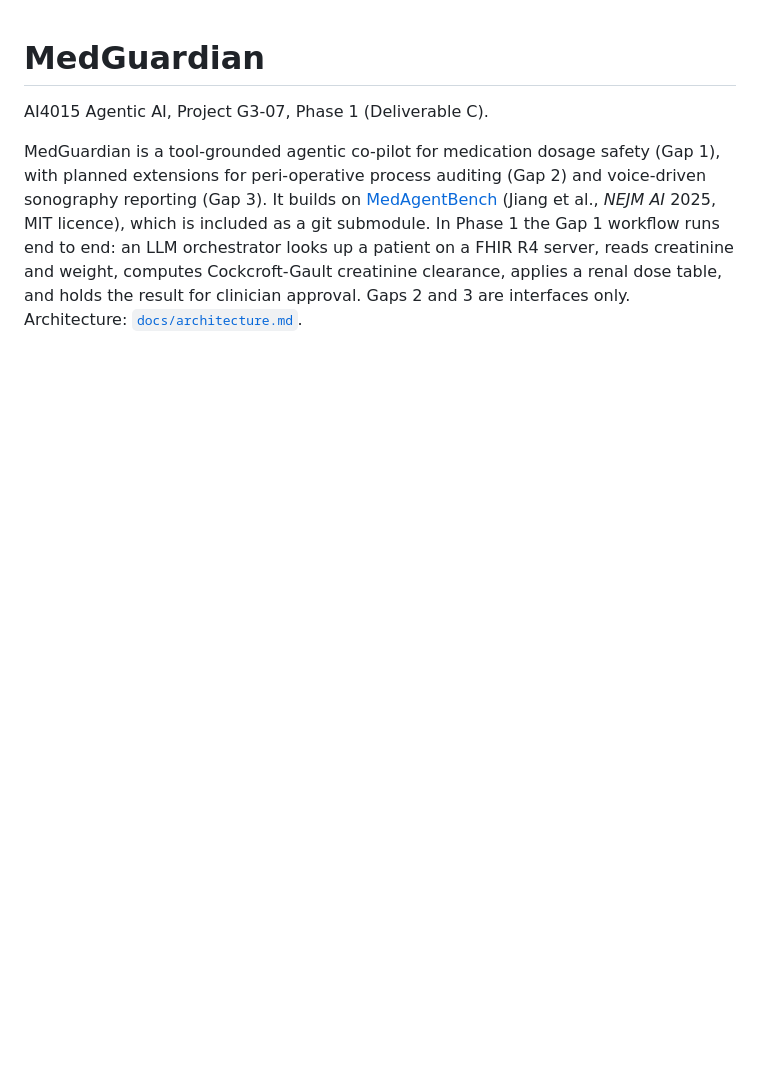
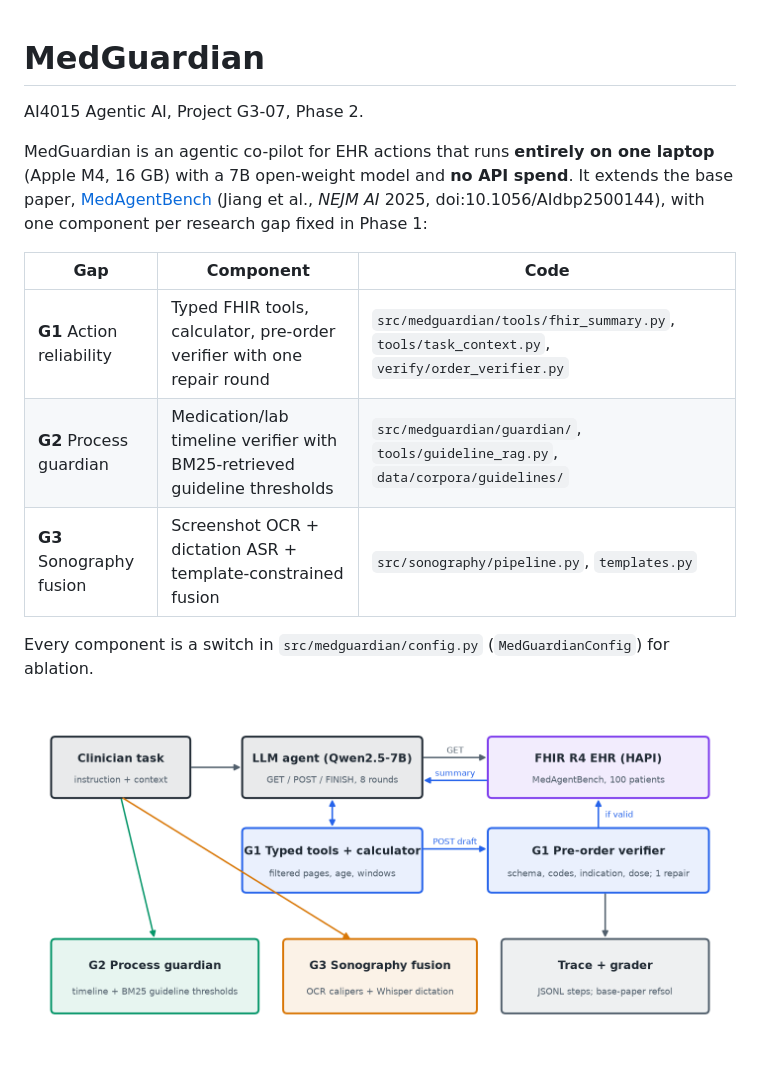
Before and after one commit to muhammadtaimur768-sys/MedGuardian, a Markdown page: README.md, the part around one of its changes. Drawn GitHub-style; pictures changed too: paper/figures/architecture.png (added); blank space fills up the shorter version.

```diff
--- a/README.md
+++ b/README.md
@@ -1,11 +1,19 @@
 # MedGuardian
 
-AI4015 Agentic AI, Project G3-07, Phase 1 (Deliverable C).
+AI4015 Agentic AI, Project G3-07, Phase 2.
 
-MedGuardian is a tool-grounded agentic co-pilot for medication dosage safety (Gap 1), with planned
-extensions for peri-operative process auditing (Gap 2) and voice-driven sonography reporting (Gap 3).
-It builds on [MedAgentBench](https://github.com/stanfordmlgroup/MedAgentBench) (Jiang et al.,
-*NEJM AI* 2025, MIT licence), which is included as a git submodule. In Phase 1 the Gap 1 workflow runs
-end to end: an LLM orchestrator looks up a patient on a FHIR R4 server, reads creatinine and weight,
-computes Cockcroft-Gault creatinine clearance, applies a renal dose table, and holds the result for
-clinician approval. Gaps 2 and 3 are interfaces only. Architecture: [`docs/architecture.md`](docs/architecture.md).
+MedGuardian is an agentic co-pilot for EHR actions that runs **entirely on one laptop** (Apple M4,
+16 GB) with a 7B open-weight model and **no API spend**. It extends the base paper,
+[MedAgentBench](https://github.com/stanfordmlgroup/MedAgentBench) (Jiang et al., *NEJM AI* 2025,
+doi:10.1056/AIdbp2500144), with one component per research gap fixed in Phase 1:
+
+| Gap | Component | Code |
+|---|---|---|
+| **G1** Action reliability | Typed FHIR tools, calculator, pre-order verifier with one repair round | `src/medguardian/tools/fhir_summary.py`, `tools/task_context.py`, `verify/order_verifier.py` |
+| **G2** Process guardian | Medication/lab timeline verifier with BM25-retrieved guideline thresholds | `src/medguardian/guardian/`, `tools/guideline_rag.py`, `data/corpora/guidelines/` |
+| **G3** Sonography fusion | Screenshot OCR + dictation ASR + template-constrained fusion | `src/sonography/pipeline.py`, `templates.py` |
+
+Every component is a switch in `src/medguardian/config.py` (`MedGuardianConfig`) for ablation.
+
+![architecture](paper/figures/architecture.png)
+
```
Also changed, not shown: other parts of README.md (+84 -146 lines), docs/devlog.md (added, +57 -0 lines), 14 other files.
